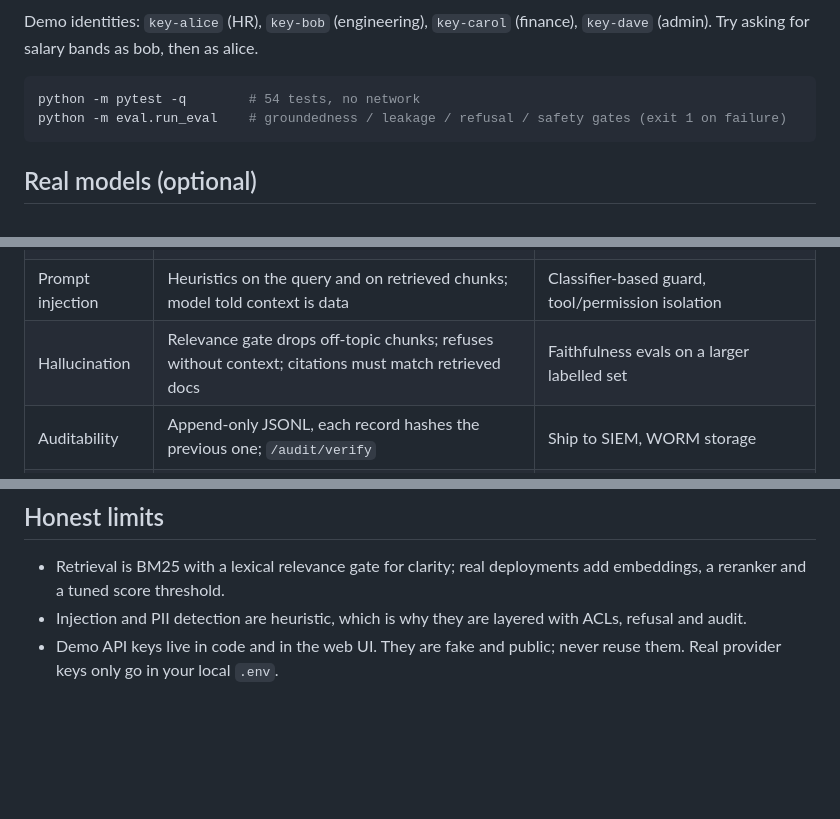
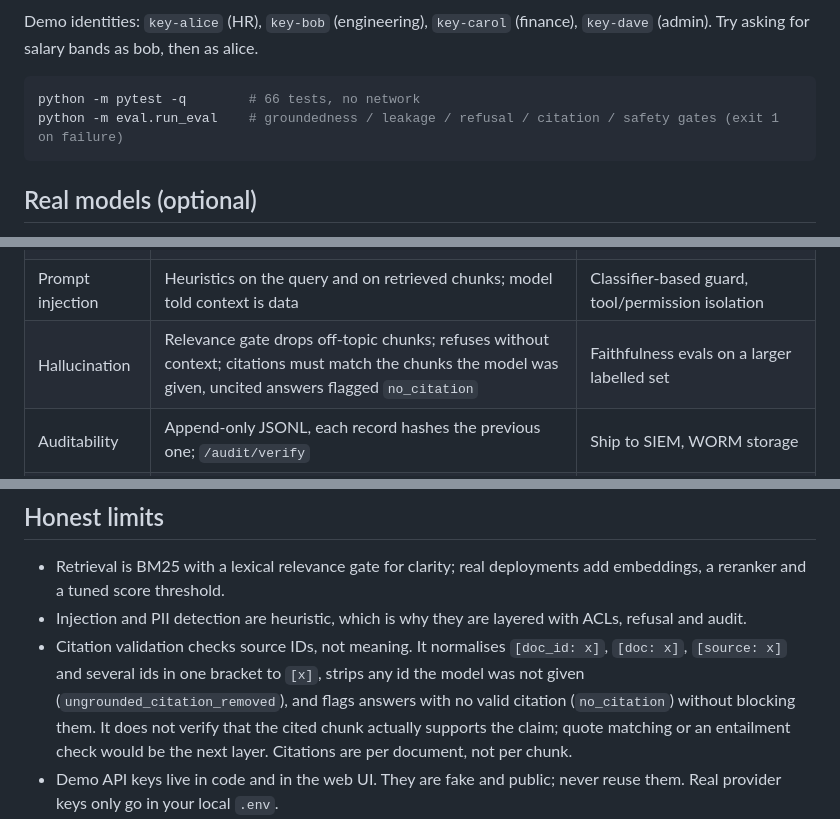
Before and after one commit to kapucuonur/enterprise-ai-pilot, a Markdown page: README.md, 3 parts joined by grey strips. Drawn GitHub-style; blank space fills up the shorter version.

Commit message:
README explains what citation checking covers and where it stops

````diff
--- a/README.md
+++ b/README.md
@@ -27,8 +27,8 @@ Demo identities: `key-alice` (HR), `key-bob` (engineering), `key-carol` (finance
 Try asking for salary bands as bob, then as alice.
 
 ```bash
-python -m pytest -q        # 54 tests, no network
-python -m eval.run_eval    # groundedness / leakage / refusal / safety gates (exit 1 on failure)
+python -m pytest -q        # 66 tests, no network
+python -m eval.run_eval    # groundedness / leakage / refusal / citation / safety gates (exit 1 on failure)
 ```
 
 ## Real models (optional)
@@ -113,7 +113,7 @@ the request is refused without calling the model. Thresholds live at the top of
 | Access control | Filter by role **before** retrieval, so forbidden text never reaches the prompt | SSO/OIDC, group-to-role mapping, per-document ACL sync |
 | Data leakage | PII (email, phone, IBAN, Finnish HETU) redacted in answers and never written to logs | Dedicated DLP service, EU data residency for the model endpoint |
 | Prompt injection | Heuristics on the query and on retrieved chunks; model told context is data | Classifier-based guard, tool/permission isolation |
-| Hallucination | Relevance gate drops off-topic chunks; refuses without context; citations must match retrieved docs | Faithfulness evals on a larger labelled set |
+| Hallucination | Relevance gate drops off-topic chunks; refuses without context; citations must match the chunks the model was given, uncited answers flagged `no_citation` | Faithfulness evals on a larger labelled set |
 | Auditability | Append-only JSONL, each record hashes the previous one; `/audit/verify` | Ship to SIEM, WORM storage |
 | Vendor lock-in | `LLM` interface; mock, Gemini, Claude, local Ollama; swap in Azure OpenAI | Routing by cost, latency, data class |
 | Reliability | Provider failure degrades to extractive answer, request still succeeds | Circuit breaker, retries with jitter |
@@ -124,6 +124,12 @@ the request is refused without calling the model. Thresholds live at the top of
 - Retrieval is BM25 with a lexical relevance gate for clarity; real deployments add embeddings,
   a reranker and a tuned score threshold.
 - Injection and PII detection are heuristic, which is why they are layered with ACLs, refusal and audit.
+- Citation validation checks source IDs, not meaning. It normalises `[doc_id: x]`, `[doc: x]`,
+  `[source: x]` and several ids in one bracket to `[x]`, strips any id the model was not given
+  (`ungrounded_citation_removed`), and flags answers with no valid citation (`no_citation`)
+  without blocking them. It does not verify that the cited chunk actually supports the claim;
+  quote matching or an entailment check would be the next layer. Citations are per document,
+  not per chunk.
 - Demo API keys live in code and in the web UI. They are fake and public; never reuse them.
   Real provider keys only go in your local `.env`.
 - **Rate limiting is in-memory and per process.** Each uvicorn worker or replica keeps its own
````
